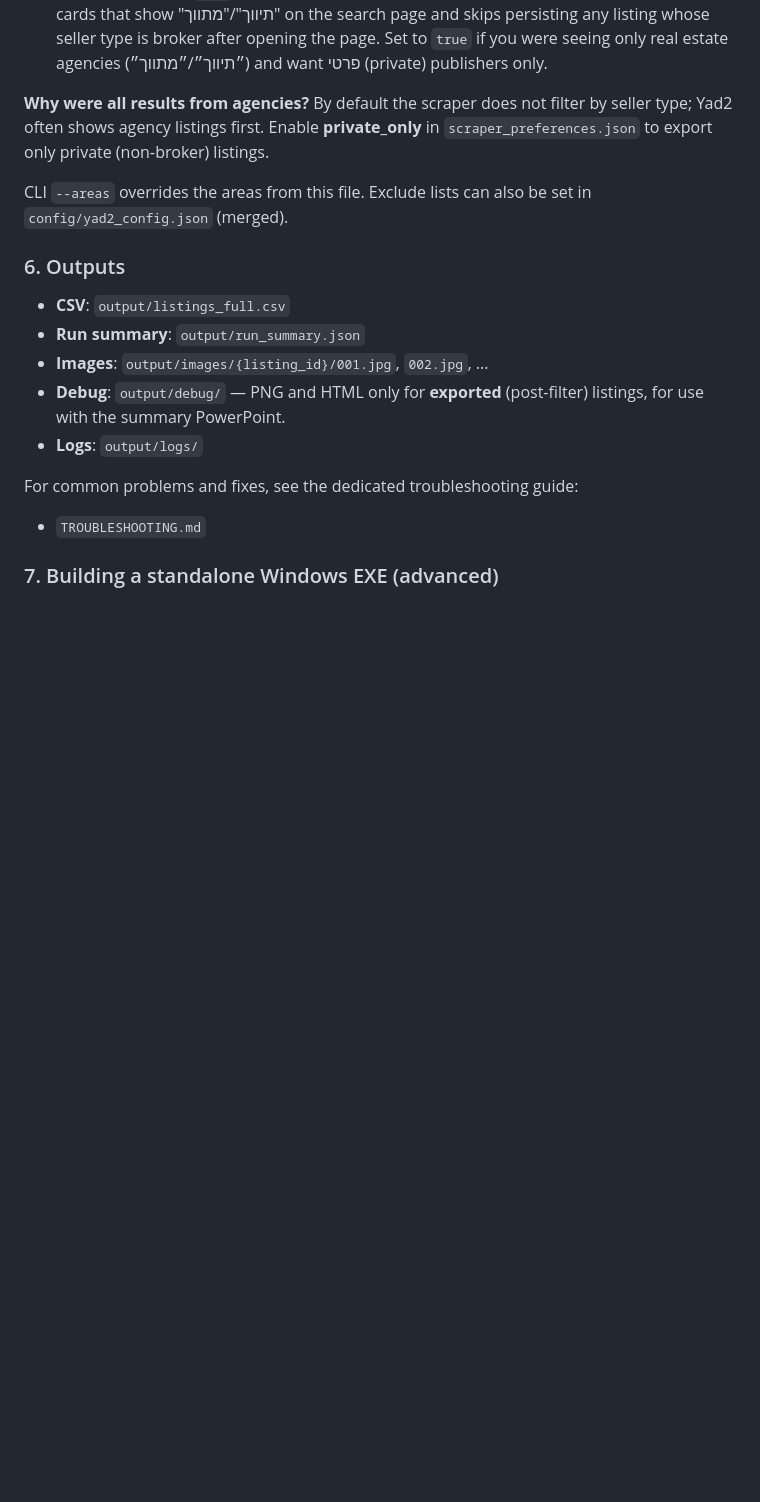
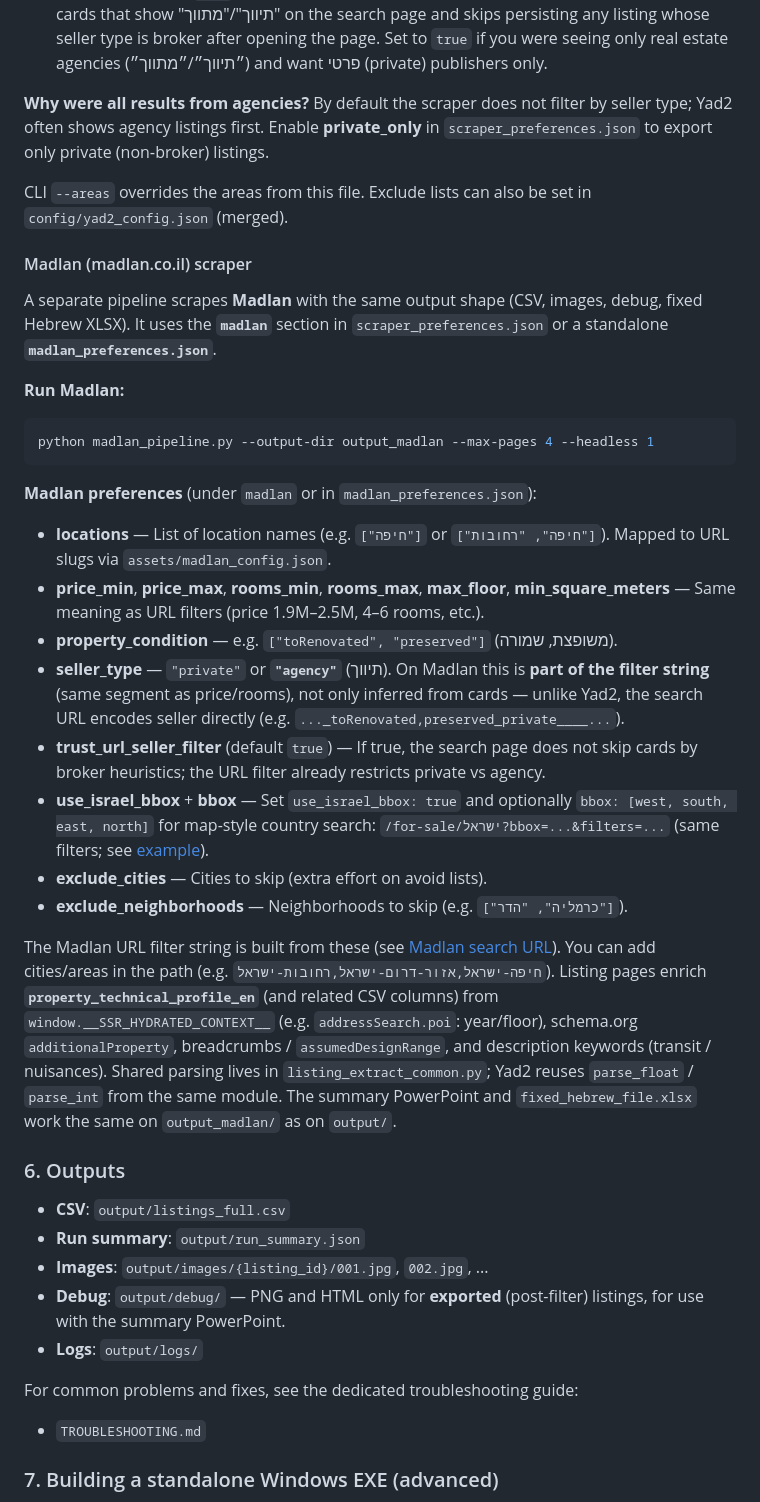
Before and after one commit to nircko/web_agent, a Markdown page: README.md, the part around the change. Rendered like a GitHub page; blank space fills up the shorter version.

Commit message:
README: add Madlan scraper section (seller in filters, bbox, technical profile)
Made-with: Cursor

````diff
--- a/README.md
+++ b/README.md
@@ -213,6 +213,29 @@ The scraper loads preferences from **`scraper_preferences.json`** in the project
 
 CLI `--areas` overrides the areas from this file. Exclude lists can also be set in `config/yad2_config.json` (merged).
 
+#### Madlan (madlan.co.il) scraper
+
+A separate pipeline scrapes **Madlan** with the same output shape (CSV, images, debug, fixed Hebrew XLSX). It uses the **`madlan`** section in `scraper_preferences.json` or a standalone **`madlan_preferences.json`**.
+
+**Run Madlan:**
+
+```bash
+python madlan_pipeline.py --output-dir output_madlan --max-pages 4 --headless 1
+```
+
+**Madlan preferences** (under `madlan` or in `madlan_preferences.json`):
+
+- **locations** — List of location names (e.g. `["חיפה"]` or `["חיפה", "רחובות"]`). Mapped to URL slugs via `assets/madlan_config.json`.
+- **price_min**, **price_max**, **rooms_min**, **rooms_max**, **max_floor**, **min_square_meters** — Same meaning as URL filters (price 1.9M–2.5M, 4–6 rooms, etc.).
+- **property_condition** — e.g. `["toRenovated", "preserved"]` (משופצת, שמורה).
+- **seller_type** — `"private"` or **`"agency"`** (תיווך). On Madlan this is **part of the filter string** (same segment as price/rooms), not only inferred from cards — unlike Yad2, the search URL encodes seller directly (e.g. `..._toRenovated,preserved_private____...`).
+- **trust_url_seller_filter** (default `true`) — If true, the search page does not skip cards by broker heuristics; the URL filter already restricts private vs agency.
+- **use_israel_bbox** + **bbox** — Set `use_israel_bbox: true` and optionally `bbox: [west, south, east, north]` for map-style country search: `/for-sale/ישראל?bbox=...&filters=...` (same filters; see [example](https://www.madlan.co.il/for-sale/%D7%99%D7%A9%D7%A8%D7%90%D7%9C?bbox=33.29348%2C29.48782%2C36.86953%2C33.33522&filters=...)).
+- **exclude_cities** — Cities to skip (extra effort on avoid lists).
+- **exclude_neighborhoods** — Neighborhoods to skip (e.g. `["כרמליה", "הדר"]`).
+
+The Madlan URL filter string is built from these (see [Madlan search URL](https://www.madlan.co.il/for-sale/חיפה-ישראל?filters=...)). You can add cities/areas in the path (e.g. `חיפה-ישראל,אזור-דרום-ישראל,רחובות-ישראל`). Listing pages enrich **`property_technical_profile_en`** (and related CSV columns) from `window.__SSR_HYDRATED_CONTEXT__` (e.g. `addressSearch.poi`: year/floor), schema.org `additionalProperty`, breadcrumbs / `assumedDesignRange`, and description keywords (transit / nuisances). Shared parsing lives in `listing_extract_common.py`; Yad2 reuses `parse_float` / `parse_int` from the same module. The summary PowerPoint and `fixed_hebrew_file.xlsx` work the same on `output_madlan/` as on `output/`.
+
 ### 6. Outputs
 
 - **CSV**: `output/listings_full.csv`
````
